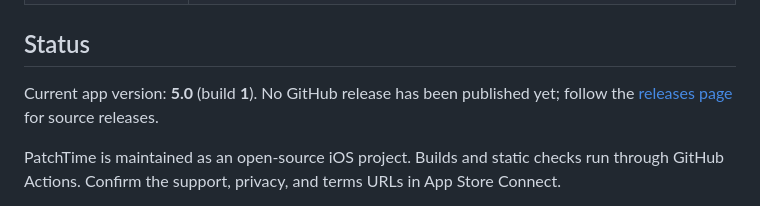
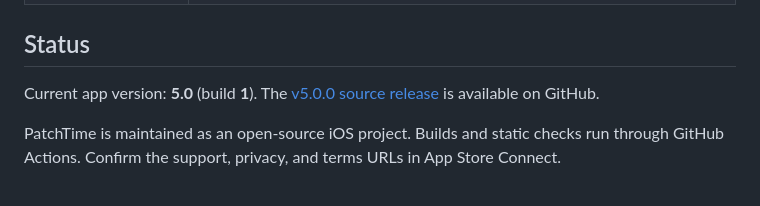
Before and after one commit to Patchbay-s/PatchTime, a Markdown page: README.md, the part around the change. Drawn GitHub-style.

Commit message:
Fix release status in README
Signed-off-by: Antxis77 <64417162+Antxis77@users.noreply.github.com>

```diff
--- a/README.md
+++ b/README.md
@@ -96,7 +96,7 @@ PatchTime uses SwiftUI and Core Data with a lightweight MVVM structure. `CoreDat
 <a id="status"></a>
 ## Status
 
-Current app version: **5.0** (build **1**). No GitHub release has been published yet; follow the [releases page](https://github.com/Patchbay-s/PatchTime/releases) for source releases.
+Current app version: **5.0** (build **1**). The [v5.0.0 source release](https://github.com/Patchbay-s/PatchTime/releases/tag/v5.0.0) is available on GitHub.
 
 PatchTime is maintained as an open-source iOS project. Builds and static checks run through GitHub Actions. Confirm the support, privacy, and terms URLs in App Store Connect.
 
```
